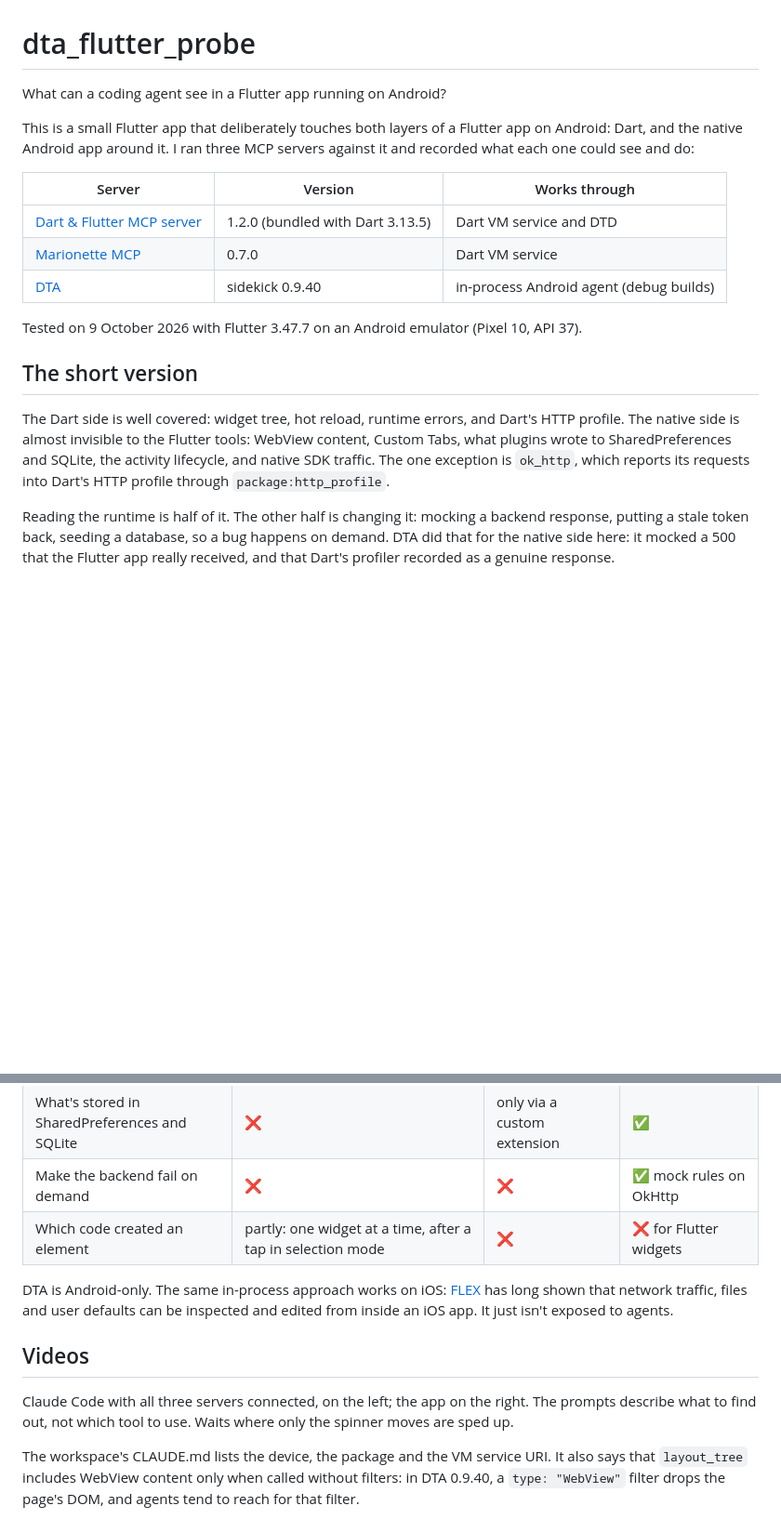
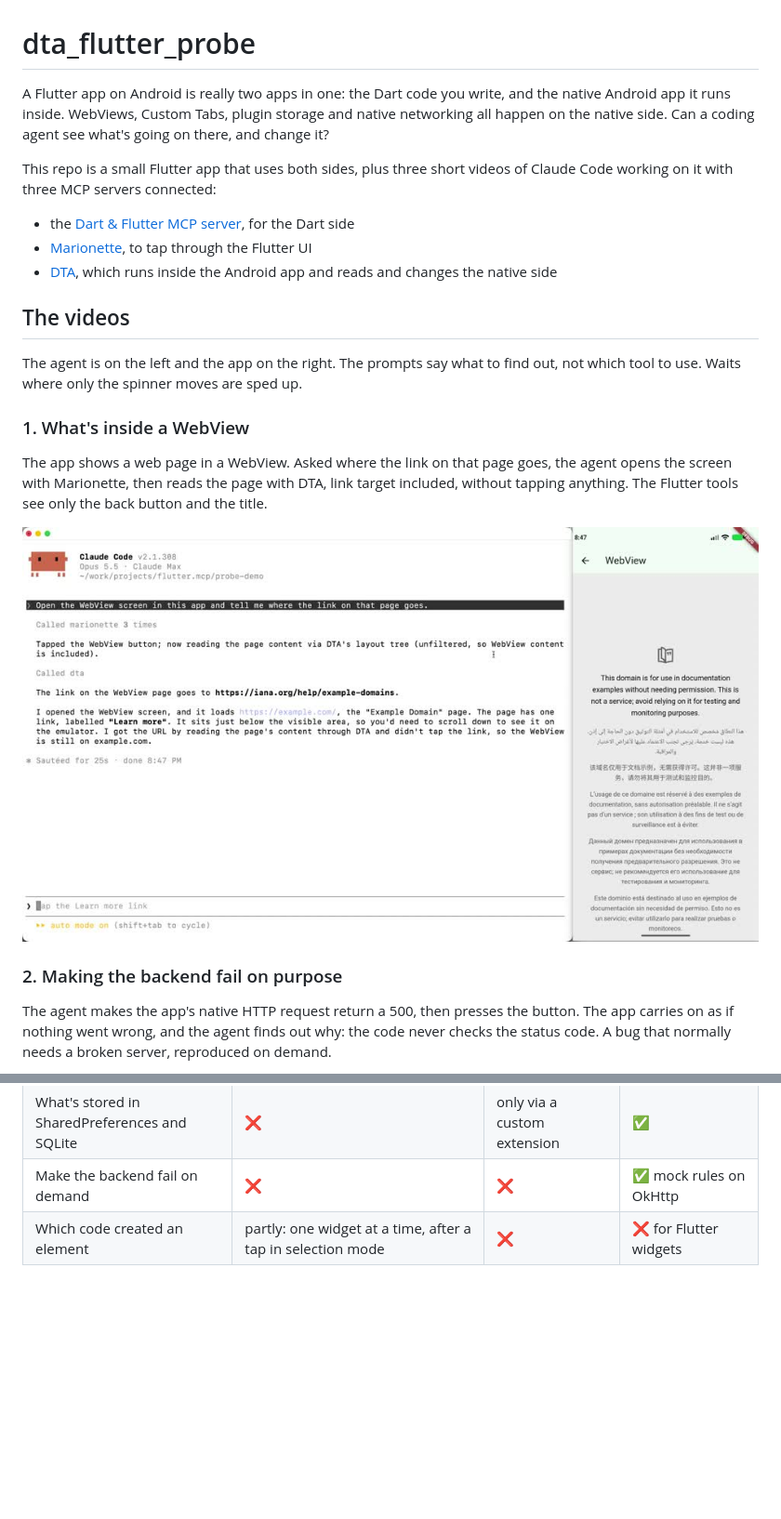
Before and after one commit to yamsergey/dta-flutter-probe, a Markdown page: README.md, 2 parts joined by grey strips. Shown at 93% size. Rendered like a GitHub page; blank space fills up the shorter version.

Commit message:
README: open with what the videos show; move versions to Reproducing
Co-Authored-By: Claude Opus 5.5 (1M context) <noreply@anthropic.com>

```diff
--- a/README.md
+++ b/README.md
@@ -1,28 +1,35 @@
 # dta_flutter_probe
 
-What can a coding agent see in a Flutter app running on Android?
+A Flutter app on Android is really two apps in one: the Dart code you write, and
+the native Android app it runs inside. WebViews, Custom Tabs, plugin storage and
+native networking all happen on the native side. Can a coding agent see what's
+going on there, and change it?
 
-This is a small Flutter app that deliberately touches both layers of a Flutter
-app on Android: Dart, and the native Android app around it. I ran three MCP
-servers against it and recorded what each one could see and do:
+This repo is a small Flutter app that uses both sides, plus three short videos of
+Claude Code working on it with three MCP servers connected:
 
-| Server | Version | Works through |
-|---|---|---|
-| [Dart & Flutter MCP server](https://github.com/dart-lang/ai/tree/main/pkgs/dart_mcp_server) | 1.2.0 (bundled with Dart 3.13.5) | Dart VM service and DTD |
-| [Marionette MCP](https://github.com/leancodepl/marionette_mcp) | 0.7.0 | Dart VM service |
-| [DTA](https://github.com/yamsergey/dta) | sidekick 0.9.40 | in-process Android agent (debug builds) |
+- the [Dart & Flutter MCP server](https://github.com/dart-lang/ai/tree/main/pkgs/dart_mcp_server), for the Dart side
+- [Marionette](https://github.com/leancodepl/marionette_mcp), to tap through the Flutter UI
+- [DTA](https://github.com/yamsergey/dta), which runs inside the Android app and reads and changes the native side
 
-Tested on 9 October 2026 with Flutter 3.47.7 on an Android emulator (Pixel 10, API 37).
+## The videos
 
-## The short version
+The agent is on the left and the app on the right. The prompts say what to find
+out, not which tool to use. Waits where only the spinner moves are sped up.
 
-The Dart side is well covered: widget tree, hot reload, runtime errors, and Dart's
-HTTP profile. The native side is almost invisible to the Flutter tools: WebView
-content, Custom Tabs, what plugins wrote to SharedPreferences and SQLite, the
-activity lifecycle, and native SDK traffic. The one exception is `ok_http`, which
-reports its requests into Dart's HTTP profile through `package:http_profile`.
+### 1. What's inside a WebView
 
-Reading the runtime is half of it. The other half is changing it: mocking a
-backend response, putting a stale token back, seeding a database, so a bug happens
-on demand. DTA did that for the native side here: it mocked a 500 that the Flutter
-app really received, and that Dart's profiler recorded as a genuine response.
+The app shows a web page in a WebView. Asked where the link on that page goes, the
+agent opens the screen with Marionette, then reads the page with DTA, link target
+included, without tapping anything. The Flutter tools see only the back button and
+the title.
+
+[![WebView](videos/webview.jpg)](videos/webview.mp4)
+
+### 2. Making the backend fail on purpose
+
+The agent makes the app's native HTTP request return a 500, then presses the
+button. The app carries on as if nothing went wrong, and the agent finds out why:
+the code never checks the status code. A bug that normally needs a broken server,
+reproduced on demand.
+
@@ -38,19 +76,3 @@ app really received, and that Dart's profiler recorded as a genuine response.
 | Make the backend fail on demand | ❌ | ❌ | ✅ mock rules on OkHttp |
 | Which code created an element | partly: one widget at a time, after a tap in selection mode | ❌ | ❌ for Flutter widgets |
 
-DTA is Android-only. The same in-process approach works on iOS:
-[FLEX](https://github.com/FLEXTool/FLEX) has long shown that network traffic, files
-and user defaults can be inspected and edited from inside an iOS app. It just isn't
-exposed to agents.
-
-## Videos
-
-Claude Code with all three servers connected, on the left; the app on the right.
-The prompts describe what to find out, not which tool to use. Waits where only the
-spinner moves are sped up.
-
-The workspace's CLAUDE.md lists the device, the package and the VM service URI. It
-also says that `layout_tree` includes WebView content only when called without
-filters: in DTA 0.9.40, a `type: "WebView"` filter drops the page's DOM, and
-agents tend to reach for that filter.
-
```
Also changed, not shown: other parts of README.md (+43 -16 lines).
